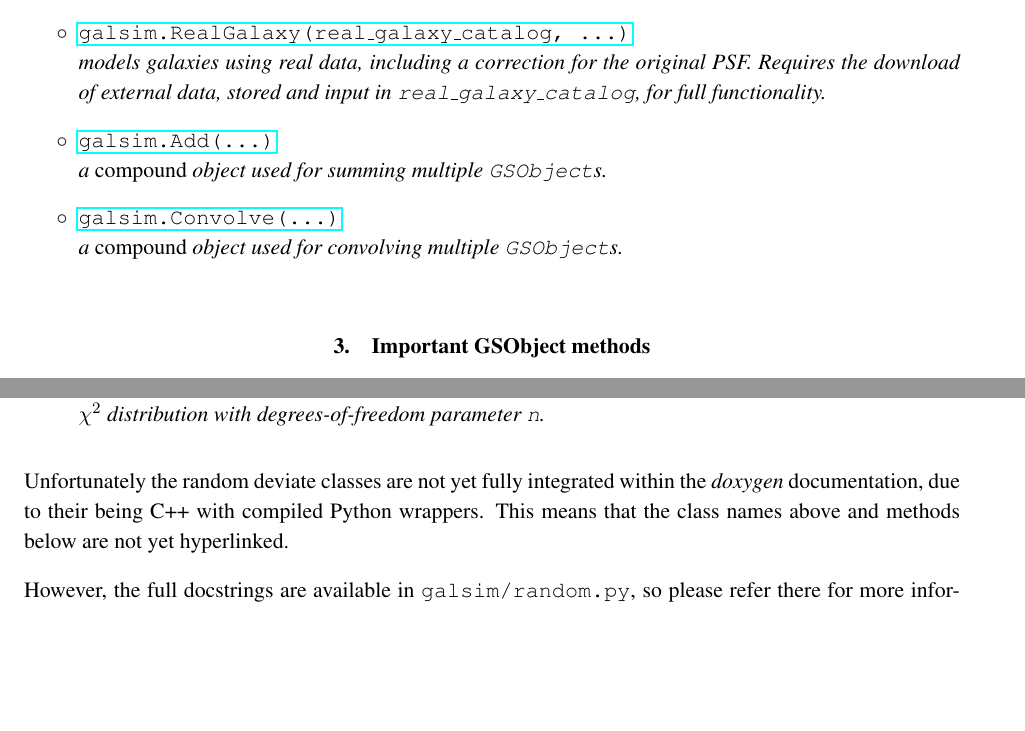
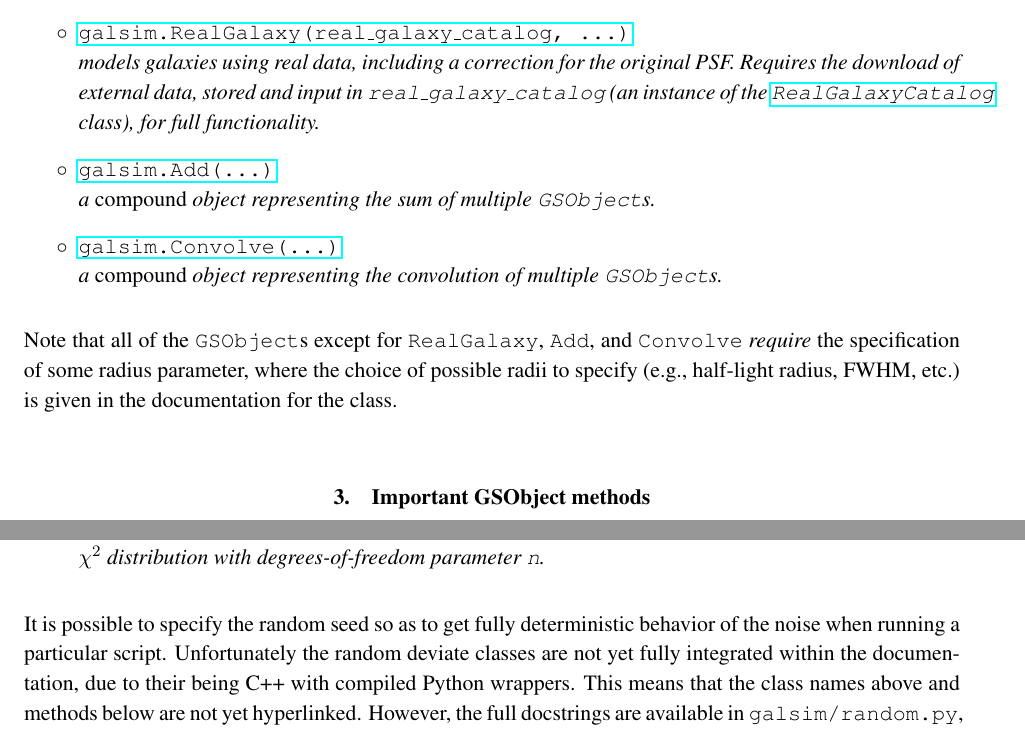
Before and after one commit to GalSim-developers/GalSim, a LaTeX paper (doc/ref/GalSim_Quick_Reference.tex): two parts of pages 3 and 5 of 7 before the commit and two parts of pages 3 and 5 of 8 after it, joined at a grey line, cut so that both start at the same text, the shorter picture padded with empty space. Compiled offline with pdfLaTeX.

Commit message:
addressed many of the comments from Joe on the quick reference (#236)

```diff
--- a/doc/ref/GalSim_Quick_Reference.tex
+++ b/doc/ref/GalSim_Quick_Reference.tex
@@ -142,14 +144,23 @@ the classes appear in {\tt GalSim/galsim/base.py}:
   \href{http://galsim-developers.github.com/GalSim/classgalsim_1_1base_1_1_real_galaxy.html}{\texttt{galsim.RealGalaxy(real\_galaxy\_catalog,
       ...)}} \newline \emph{models galaxies using real
   data, including a correction for the original PSF.  Requires the
-  download of external data, stored and input in \texttt{real\_galaxy\_catalog}, for full functionality.}
-\item[$\circ$] \href{http://galsim-developers.github.com/GalSim/classgalsim_1_1base_1_1_add.html}{\texttt{galsim.Add(...)}} \newline \emph{a \emph{compound} object used for
-  summing multiple \texttt{GSObject}s.}
-\item[$\circ$] \href{http://galsim-developers.github.com/GalSim/classgalsim_1_1base_1_1_convolve.html}{\texttt{galsim.Convolve(...)}} \newline \emph{a \emph{compound} object used for
-convolving multiple \texttt{GSObject}s.}
+  download of external data, stored and input in \texttt{real\_galaxy\_catalog} (an instance of the
+  \href{http://galsim-developers.github.com/GalSim/classgalsim_1_1real_1_1_real_galaxy_catalog.html}{\texttt{RealGalaxyCatalog}}
+  class), for full functionality.}
+\item[$\circ$]
+  \href{http://galsim-developers.github.com/GalSim/classgalsim_1_1base_1_1_add.html}{\texttt{galsim.Add(...)}}
+  \newline \emph{a \emph{compound} object representing the sum of
+  multiple \texttt{GSObject}s.}
+\item[$\circ$]
+  \href{http://galsim-developers.github.com/GalSim/classgalsim_1_1base_1_1_convolve.html}{\texttt{galsim.Convolve(...)}}
+  \newline \emph{a \emph{compound} object representing the convolution of
+multiple \texttt{GSObject}s.}
 \end{itemize}
 
-
+Note that all of the \texttt{GSObject}s except for \texttt{RealGalaxy}, \texttt{Add}, and
+\texttt{Convolve} {\em require} the specification of some radius parameter, where the choice of
+possible radii to specify (e.g., half-light radius, FWHM, etc.) is given in the documentation for
+the class.
 
 \section{Important GSObject methods}\label{sect:gsobjectmethods}
 A number of methods are shared by all the \texttt{GSObject}s of
@@ -268,11 +279,11 @@ with \texttt{mean} and standard deviation \texttt{sigma}.}
 
 \end{itemize}
 
-Unfortunately the random deviate classes are not yet fully integrated
-within the \emph{doxygen} documentation, due to their being C++ with
+It is possible to specify the random seed so as to get fully deterministic behavior of the noise
+when running a particular script.  Unfortunately the random deviate classes are not yet fully integrated
+within the documentation, due to their being C++ with
 compiled Python wrappers.  This means that the class names above and
 methods below are not yet hyperlinked.
-
 However, the full docstrings are available in
 \texttt{galsim/random.py}, so please refer there for more information,
 or type
```
Also changed, not shown: doc/GalSim_Quick_Reference.pdf, doc/ref/GalSim_Quick_Reference.tex (39 more changed lines).
